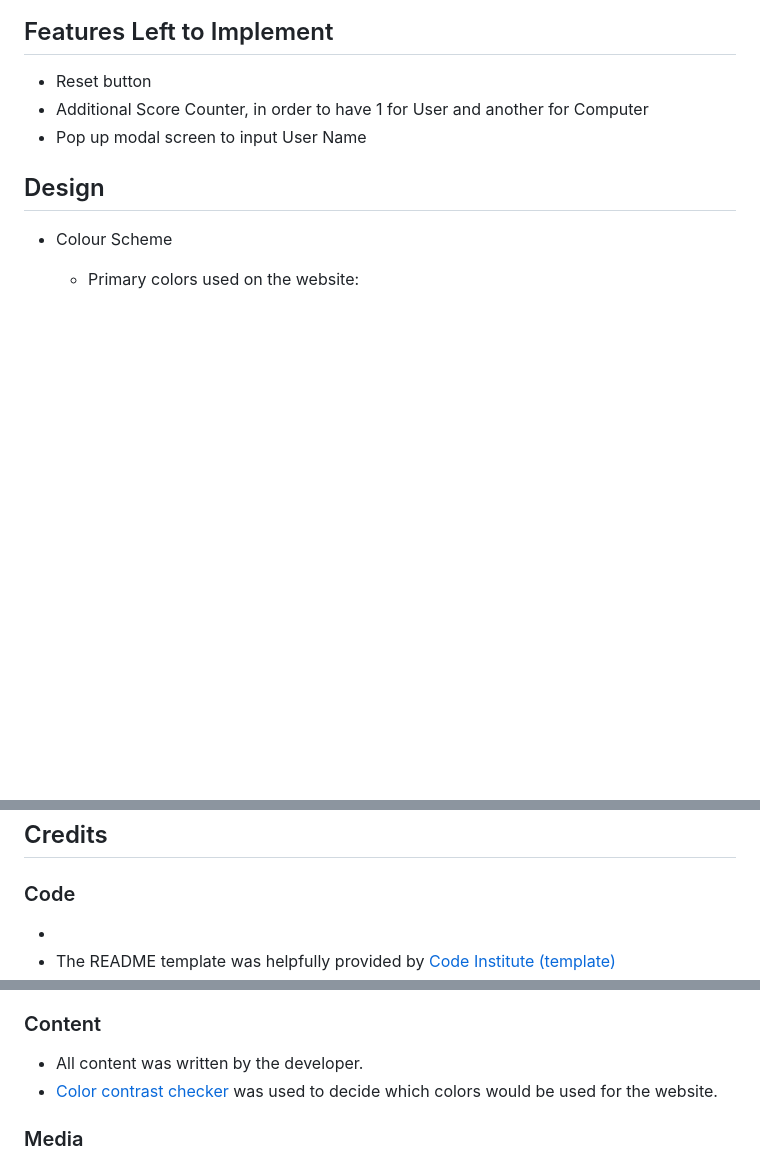
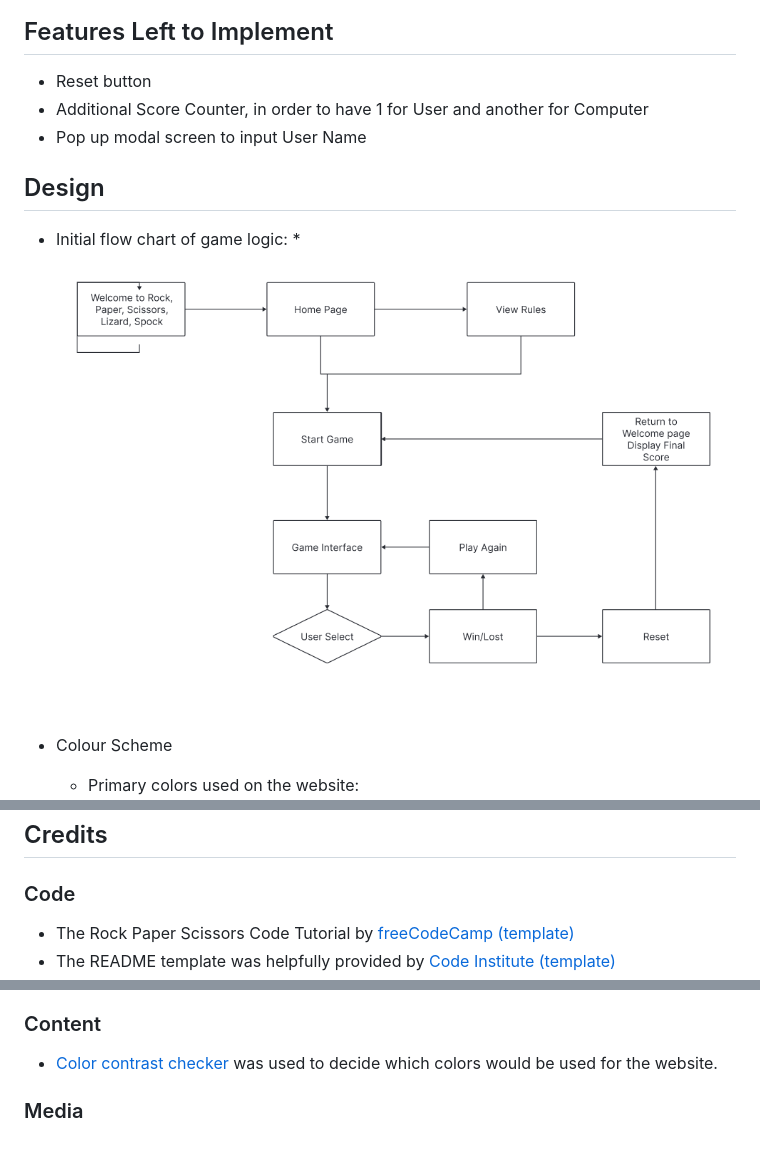
Before and after one commit to YakivBrychuk/Spock-Lizard-Scissors-Paper-Rock---P2, a Markdown page: README.md, 3 parts joined by grey strips. Rendered like a GitHub page; pictures changed too: assets/images/Readme-Img/flow-chart.png (added); blank space fills up the shorter version.

Commit message:
feat: complete more Readme.md

```diff
--- a/README.md
+++ b/README.md
@@ -101,6 +101,8 @@ Both new and returning users share identical objectives:
 * Pop up modal screen to input User Name
 
 ## Design
+* Initial flow chart of game logic:
+        * ![Flow chart](/assets/images/Readme-Img/flow-chart.png)
 
  * Colour Scheme
     * Primary colors used on the website: ![Color Scheme](/assets/images/Readme-Img/colors.png)
@@ -220,5 +222,5 @@ By forking the repository, we make a copy of the original repository on our GitH
 ## Credits
 
 ### Code
- *
+ * The Rock Paper Scissors Code Tutorial by [freeCodeCamp (template)](https://www.youtube.com/watch?v=jaVNP3nIAv0)
  * The README template was helpfully provided by [Code Institute (template)](https://github.com/Code-Institute-Solutions/SampleREADME)
@@ -225,7 +229,6 @@ By forking the repository, we make a copy of the original repository on our GitH
 
 ### Content
 
- * All content was written by the developer.
  * [Color contrast checker](https://coolors.co/contrast-checker/112a46-acc8e5) was used to decide which colors would be used for the website.
 
 ### Media
```
Also changed, not shown: other parts of README.md (+4 -1 lines).
